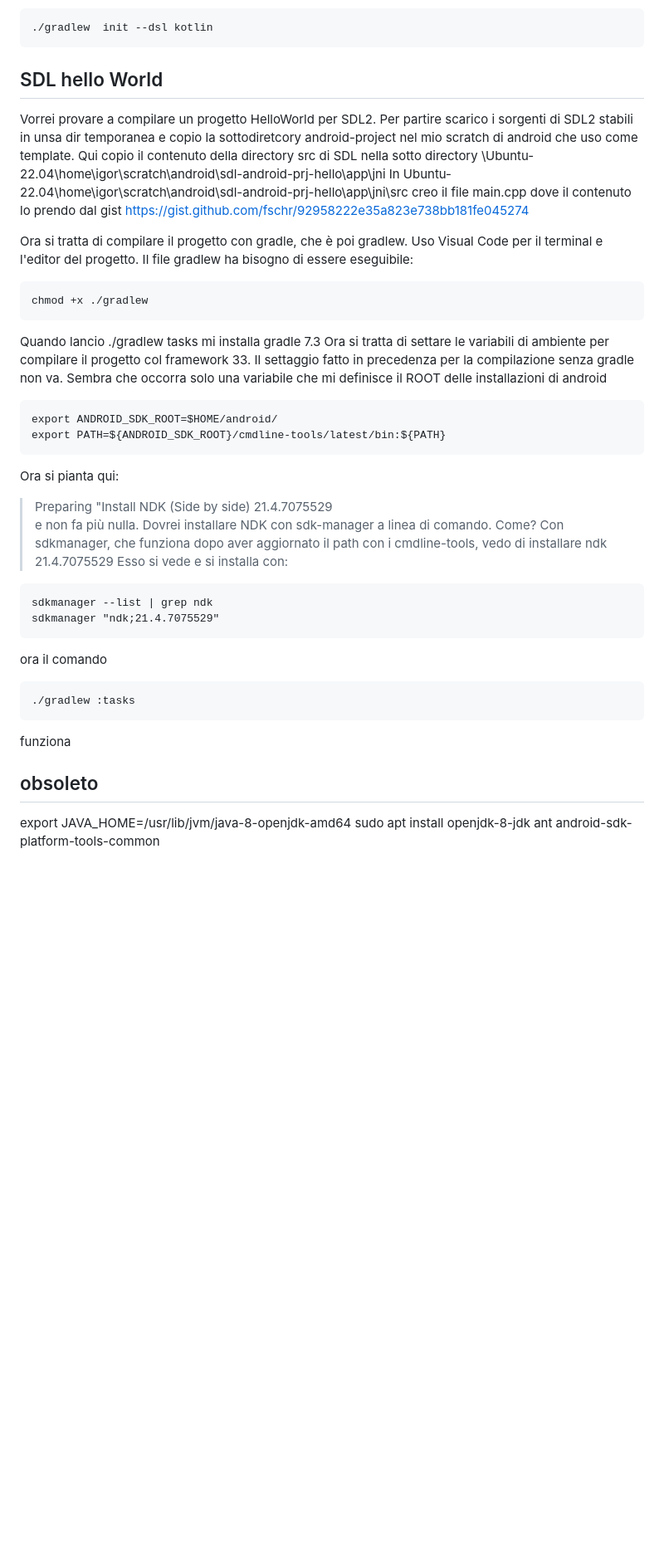
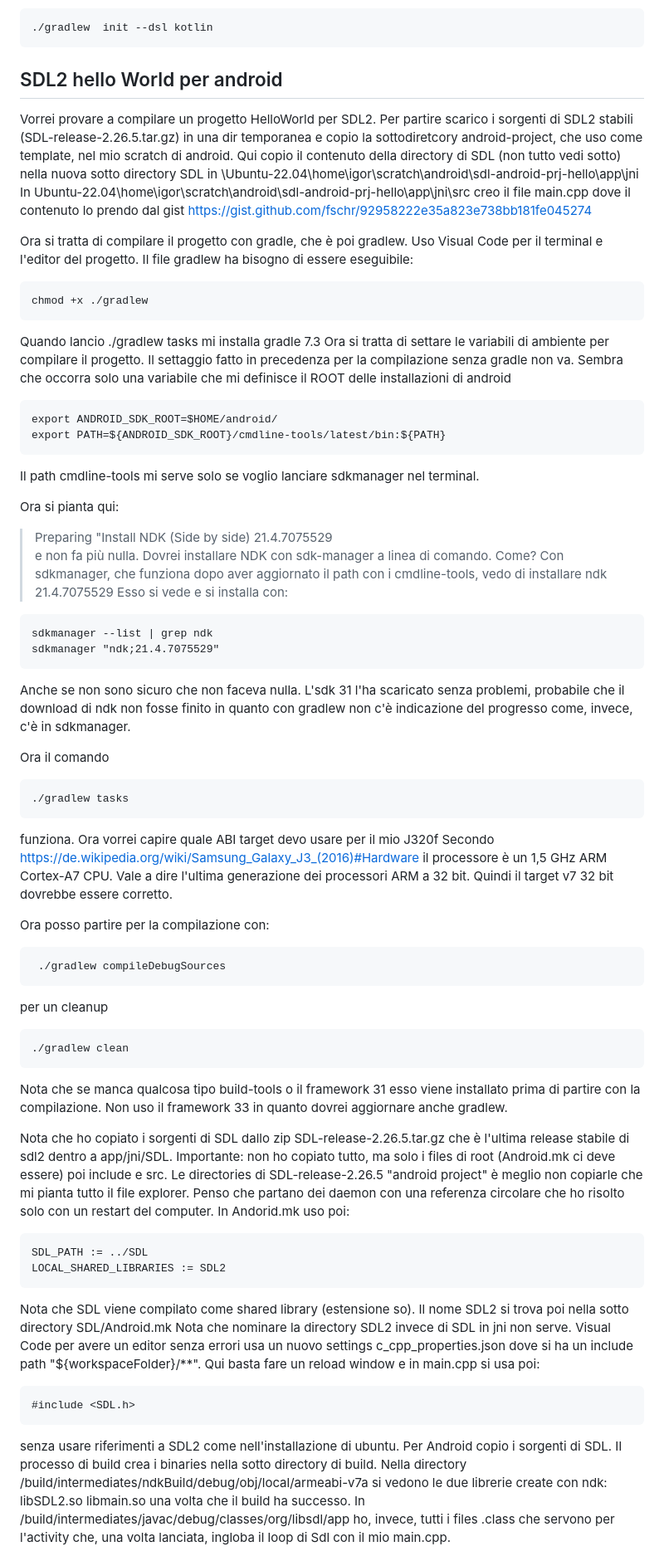
Before and after one commit to aaaasmile/Solitario, a Markdown page: android.md, the part around one of its changes. Shown at 83% size. Rendered like a GitHub page; blank space fills up the shorter version.

```diff
--- a/android.md
+++ b/android.md
@@ -352,11 +352,12 @@ Per avere gli script in formato kotlin (dopo aver cancellato quelli che avevo cr
 
 	./gradlew  init --dsl kotlin
 
-## SDL hello World
+## SDL2 hello World per android
 Vorrei provare a compilare un progetto HelloWorld per SDL2.
-Per partire scarico i sorgenti di SDL2 stabili in unsa dir temporanea e copio la sottodiretcory
-android-project nel mio scratch di android che uso come template. Qui copio il contenuto della directory src di SDL
-nella sotto directory \Ubuntu-22.04\home\igor\scratch\android\sdl-android-prj-hello\app\jni
+Per partire scarico i sorgenti di SDL2 stabili (SDL-release-2.26.5.tar.gz) in una dir temporanea
+e copio la sottodiretcory android-project, che uso come template,  nel mio scratch di android.
+Qui copio il contenuto della directory di SDL (non tutto vedi sotto)
+nella nuova sotto directory SDL in \Ubuntu-22.04\home\igor\scratch\android\sdl-android-prj-hello\app\jni
 In Ubuntu-22.04\home\igor\scratch\android\sdl-android-prj-hello\app\jni\src creo il file main.cpp
 dove il contenuto lo prendo dal gist https://gist.github.com/fschr/92958222e35a823e738bb181fe045274
 
@@ -365,12 +366,13 @@ e l'editor del progetto. Il file gradlew ha bisogno di essere eseguibile:
 
 	chmod +x ./gradlew
 Quando lancio ./gradlew tasks mi installa gradle 7.3
-Ora si tratta di settare le variabili di ambiente per compilare il progetto col framework 33.
+Ora si tratta di settare le variabili di ambiente per compilare il progetto.
 Il settaggio fatto in precedenza per la compilazione senza gradle non va. Sembra che occorra solo
 una variabile che mi definisce il ROOT delle installazioni di android
 
 	export ANDROID_SDK_ROOT=$HOME/android/
 	export PATH=${ANDROID_SDK_ROOT}/cmdline-tools/latest/bin:${PATH}
+Il path cmdline-tools mi serve solo se voglio lanciare sdkmanager nel terminal.
 
 Ora si pianta qui:
 > Preparing "Install NDK (Side by side) 21.4.7075529
@@ -380,12 +382,48 @@ Esso si vede e si installa con:
 
 	sdkmanager --list | grep ndk
 	sdkmanager "ndk;21.4.7075529"
+Anche se non sono sicuro che non faceva nulla. L'sdk 31 l'ha scaricato senza problemi,
+probabile che il download di ndk non fosse finito in quanto con gradlew non c'è indicazione del progresso
+come, invece, c'è in sdkmanager.
 
-ora il comando
+Ora il comando
 
-	./gradlew :tasks
-funziona
+	./gradlew tasks
+funziona. Ora vorrei capire quale ABI target devo usare per il mio J320f
+Secondo https://de.wikipedia.org/wiki/Samsung_Galaxy_J3_(2016)#Hardware il processore è
+un 1,5 GHz ARM Cortex-A7 CPU.
+Vale a dire l'ultima generazione dei processori ARM a 32 bit. Quindi il target v7 32 bit dovrebbe essere corretto.
 
-## obsoleto
-export JAVA_HOME=/usr/lib/jvm/java-8-openjdk-amd64
-sudo apt install openjdk-8-jdk ant android-sdk-platform-tools-common
+Ora posso partire per la compilazione con:
+
+	 ./gradlew compileDebugSources
+per un cleanup
+
+	./gradlew clean
+Nota che se manca qualcosa tipo build-tools o il framework  31 esso viene installato prima di partire con
+la compilazione. Non uso il framework 33 in quanto dovrei aggiornare anche gradlew.
+
+Nota che ho copiato i sorgenti di SDL dallo zip SDL-release-2.26.5.tar.gz che è l'ultima release stabile di sdl2
+dentro a app/jni/SDL.
+Importante: non ho copiato tutto, ma solo i files di root (Android.mk ci deve essere) poi include
+e src. Le directories di SDL-release-2.26.5 "android project" è meglio non copiarle
+che mi pianta tutto il file explorer.
+Penso che partano dei daemon con una referenza circolare che ho risolto solo con un restart del computer.
+In Andorid.mk uso poi:
+
+	SDL_PATH := ../SDL
+	LOCAL_SHARED_LIBRARIES := SDL2
+Nota che SDL viene compilato come shared library (estensione so).
+Il nome SDL2 si trova poi nella sotto directory SDL/Android.mk
+Nota che nominare la directory SDL2 invece di SDL in jni non serve. Visual Code per avere un editor senza errori
+usa un nuovo settings c_cpp_properties.json dove si ha un include path "${workspaceFolder}/**".
+Qui basta fare un reload window e in main.cpp si usa poi:
+
+	#include <SDL.h>
+senza usare riferimenti a SDL2 come nell'installazione di ubuntu. Per Android copio i sorgenti di SDL.
+Il processo di build crea i binaries nella sotto directory di build.
+Nella directory /build/intermediates/ndkBuild/debug/obj/local/armeabi-v7a si vedono le due librerie
+create con ndk: libSDL2.so libmain.so una volta che il build ha successo.
+In /build/intermediates/javac/debug/classes/org/libsdl/app ho, invece, tutti i files .class che servono per
+l'activity che, una volta lanciata, ingloba il loop di Sdl con il mio main.cpp.
+
```
Also changed, not shown: other parts of android.md (+5 -0 lines).
